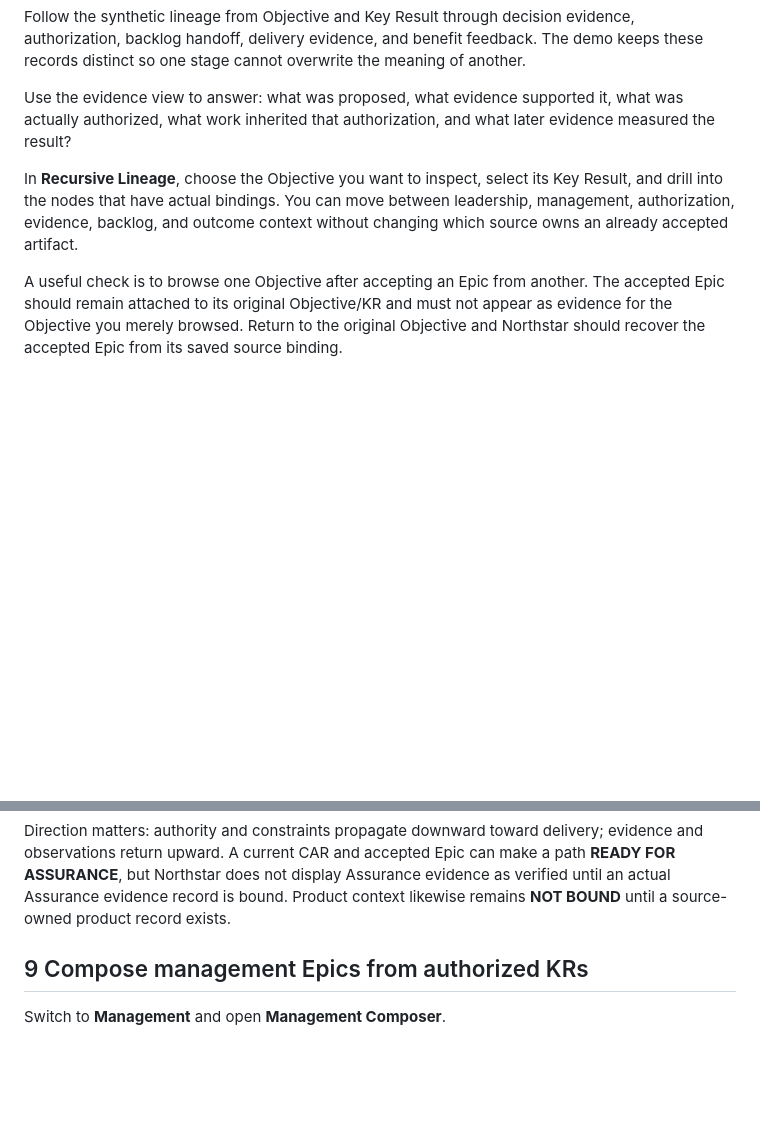
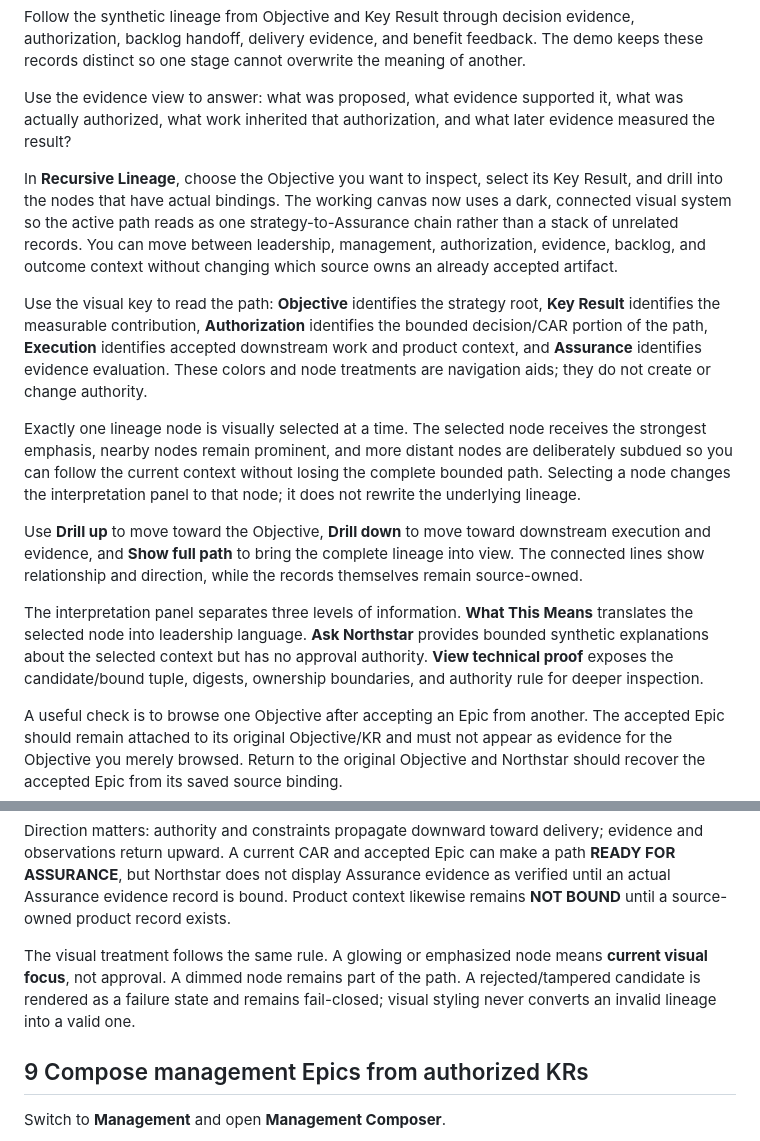
Before and after one commit to InfrastructureProductWorks/infrastructureproductworks.github.io, a Markdown page: guides/content/northstar-signal.md, 2 parts joined by grey strips. GitHub-like rendering; blank space fills up the shorter version.

Commit message:
docs: explain Northstar recursive lineage visual system

```diff
--- a/guides/content/northstar-signal.md
+++ b/guides/content/northstar-signal.md
@@ -58,13 +58,23 @@ Follow the synthetic lineage from Objective and Key Result through decision evid
 
 Use the evidence view to answer: what was proposed, what evidence supported it, what was actually authorized, what work inherited that authorization, and what later evidence measured the result?
 
-In **Recursive Lineage**, choose the Objective you want to inspect, select its Key Result, and drill into the nodes that have actual bindings. You can move between leadership, management, authorization, evidence, backlog, and outcome context without changing which source owns an already accepted artifact.
+In **Recursive Lineage**, choose the Objective you want to inspect, select its Key Result, and drill into the nodes that have actual bindings. The working canvas now uses a dark, connected visual system so the active path reads as one strategy-to-Assurance chain rather than a stack of unrelated records. You can move between leadership, management, authorization, evidence, backlog, and outcome context without changing which source owns an already accepted artifact.
+
+Use the visual key to read the path: **Objective** identifies the strategy root, **Key Result** identifies the measurable contribution, **Authorization** identifies the bounded decision/CAR portion of the path, **Execution** identifies accepted downstream work and product context, and **Assurance** identifies evidence evaluation. These colors and node treatments are navigation aids; they do not create or change authority.
+
+Exactly one lineage node is visually selected at a time. The selected node receives the strongest emphasis, nearby nodes remain prominent, and more distant nodes are deliberately subdued so you can follow the current context without losing the complete bounded path. Selecting a node changes the interpretation panel to that node; it does not rewrite the underlying lineage.
+
+Use **Drill up** to move toward the Objective, **Drill down** to move toward downstream execution and evidence, and **Show full path** to bring the complete lineage into view. The connected lines show relationship and direction, while the records themselves remain source-owned.
+
+The interpretation panel separates three levels of information. **What This Means** translates the selected node into leadership language. **Ask Northstar** provides bounded synthetic explanations about the selected context but has no approval authority. **View technical proof** exposes the candidate/bound tuple, digests, ownership boundaries, and authority rule for deeper inspection.
 
 A useful check is to browse one Objective after accepting an Epic from another. The accepted Epic should remain attached to its original Objective/KR and must not appear as evidence for the Objective you merely browsed. Return to the original Objective and Northstar should recover the accepted Epic from its saved source binding.
 
 In **Recursive Lineage**, review the current selected Objective/KR path and its candidate/bound tuple. **Current lineage** shows only bindings that actually exist. The synthetic **Wrong KR replay**, **Stale revision**, and **Authority expansion** controls mutate the candidate tuple so you can see Northstar fail closed. Choose **Current lineage** afterward to reset the demonstration.
 
 Direction matters: authority and constraints propagate downward toward delivery; evidence and observations return upward. A current CAR and accepted Epic can make a path **READY FOR ASSURANCE**, but Northstar does not display Assurance evidence as verified until an actual Assurance evidence record is bound. Product context likewise remains **NOT BOUND** until a source-owned product record exists.
+
+The visual treatment follows the same rule. A glowing or emphasized node means **current visual focus**, not approval. A dimmed node remains part of the path. A rejected/tampered candidate is rendered as a failure state and remains fail-closed; visual styling never converts an invalid lineage into a valid one.
 
 ## 9 Compose management Epics from authorized KRs
 Switch to **Management** and open **Management Composer**.
```
